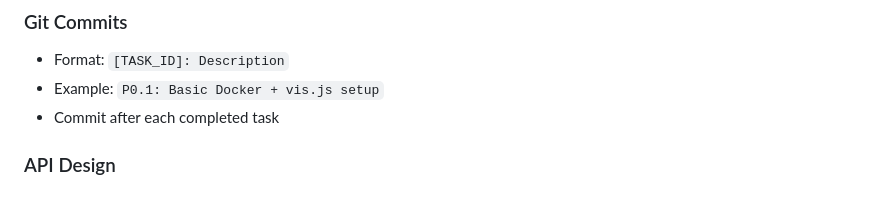
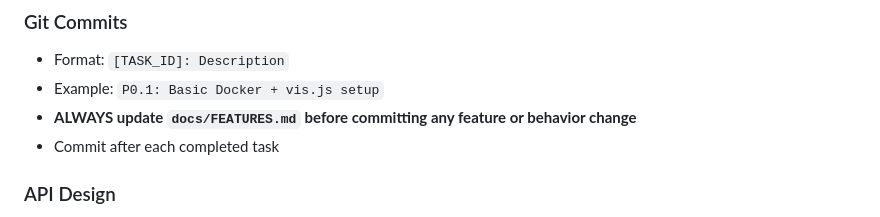
Before and after one commit to hevi-public/etymoGraph, a Markdown page: CLAUDE.md, the part around the change. Rendered like a GitHub page.

Commit message:
Add rule to always update FEATURES.md before committing
Co-Authored-By: Claude Opus 4.5 <noreply@anthropic.com>

```diff
--- a/CLAUDE.md
+++ b/CLAUDE.md
@@ -92,6 +92,7 @@ make clean    # Remove data and containers
 ### Git Commits
 - Format: `[TASK_ID]: Description`
 - Example: `P0.1: Basic Docker + vis.js setup`
+- **ALWAYS update `docs/FEATURES.md` before committing any feature or behavior change**
 - Commit after each completed task
 
 ### API Design
```
